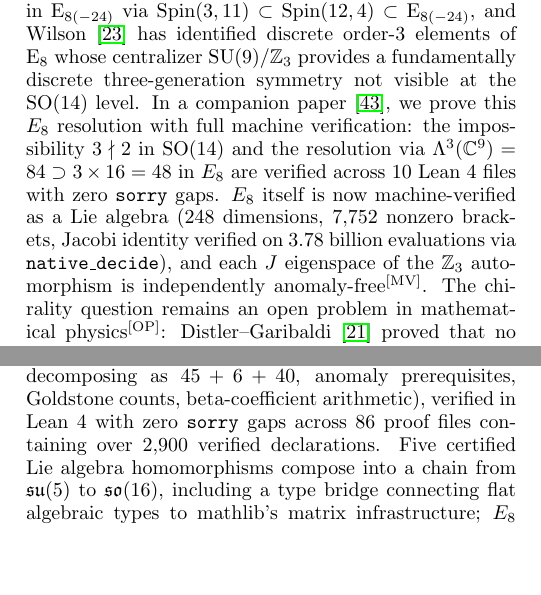
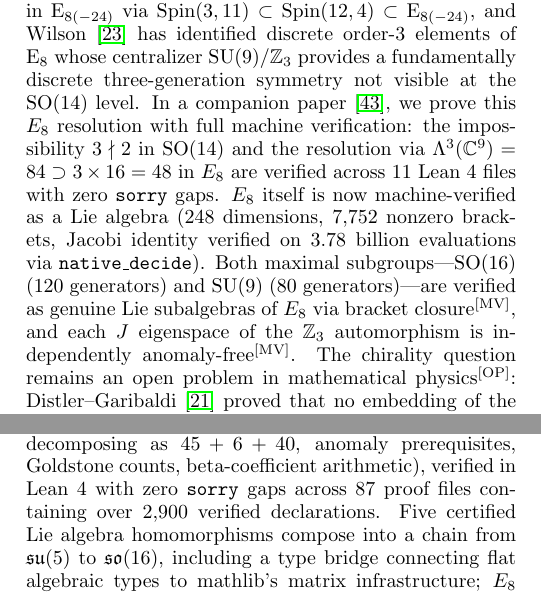
Before and after one commit to iarnoldy/UFT, a LaTeX paper (paper/paper3.tex): two parts of the columns of pages 8 and 9 of 11, joined at a grey line, cut so that both start at the same text, the shorter picture padded with empty space. Compiled offline with pdfLaTeX.

Commit message:
fix: update Paper 3 with SU(9) ⊂ E₈ subalgebra closure [MV]
Table I adds SU(9) closure row. E₈ discussion notes both SO(16) and
SU(9) verified as genuine Lie subalgebras. Counts: 87 files, 11 gen files.

Co-Authored-By: Claude Opus 4.6 (1M context) <noreply@anthropic.com>

```diff
--- a/paper/paper3.tex
+++ b/paper/paper3.tex
@@ -945,10 +947,13 @@ In a companion paper~\cite{arnoldy2026prl}, we prove this $E_8$
 resolution with full machine verification: the impossibility
 $3 \nmid 2$ in $\mathrm{SO}(14)$ and the resolution via
 $\Lambda^3(\mathbb{C}^9) = 84 \supset 3 \times 16 = 48$ in $E_8$
-are verified across 10 Lean~4 files with zero \texttt{sorry} gaps.
+are verified across 11 Lean~4 files with zero \texttt{sorry} gaps.
 $E_8$ itself is now machine-verified as a Lie algebra
 (248 dimensions, 7,752 nonzero brackets, Jacobi identity verified
-on 3.78 billion evaluations via \texttt{native\_decide}), and
+on 3.78 billion evaluations via \texttt{native\_decide}).
+Both maximal subgroups---$\mathrm{SO}(16)$ (120 generators) and
+$\mathrm{SU}(9)$ (80 generators)---are verified as genuine Lie
+subalgebras of $E_8$ via bracket closure\MV, and
 each $J$ eigenspace of the $\mathbb{Z}_3$ automorphism is
 independently anomaly-free\MV.
 The chirality question remains an open problem in mathematical
@@ -1052,7 +1057,7 @@ Several concrete research directions emerge:
 We have presented a candidate $\mathrm{SO}(14)$ unified field theory supported by
 a machine-checked algebraic scaffold: structural proofs (the $A_4$ Cartan matrix, Jacobi identity, centralizer closure, gauge-gravity commutativity) and dimensional consistency checks (91 generators decomposing as $45 + 6 + 40$,
 anomaly prerequisites, Goldstone counts, beta-coefficient arithmetic), verified in Lean~4 with zero \texttt{sorry} gaps across
-86 proof files containing over 2,900 verified declarations.  Five certified Lie algebra homomorphisms compose into a chain from $\su(5)$ to $\so(16)$, including a type bridge connecting flat algebraic types to mathlib's matrix infrastructure; $E_8$ is independently verified as a Lie algebra via sparse Jacobi identity.  One-loop renormalization group analysis [CO] yields coupling
+87 proof files containing over 2,900 verified declarations.  Five certified Lie algebra homomorphisms compose into a chain from $\su(5)$ to $\so(16)$, including a type bridge connecting flat algebraic types to mathlib's matrix infrastructure; $E_8$ is independently verified as a Lie algebra via sparse Jacobi identity.  One-loop renormalization group analysis [CO] yields coupling
 unification at $M_\text{GUT} = 10^{16.98}\GeV$ (0.88\% miss with
 threshold corrections), a proton lifetime [CO] of $10^{38.9}$~years (safely above
 experimental bounds), and asymptotic freedom [CO] for all non-abelian gauge factors.
```
Also changed, not shown: paper/paper3.tex (6 more changed lines).
